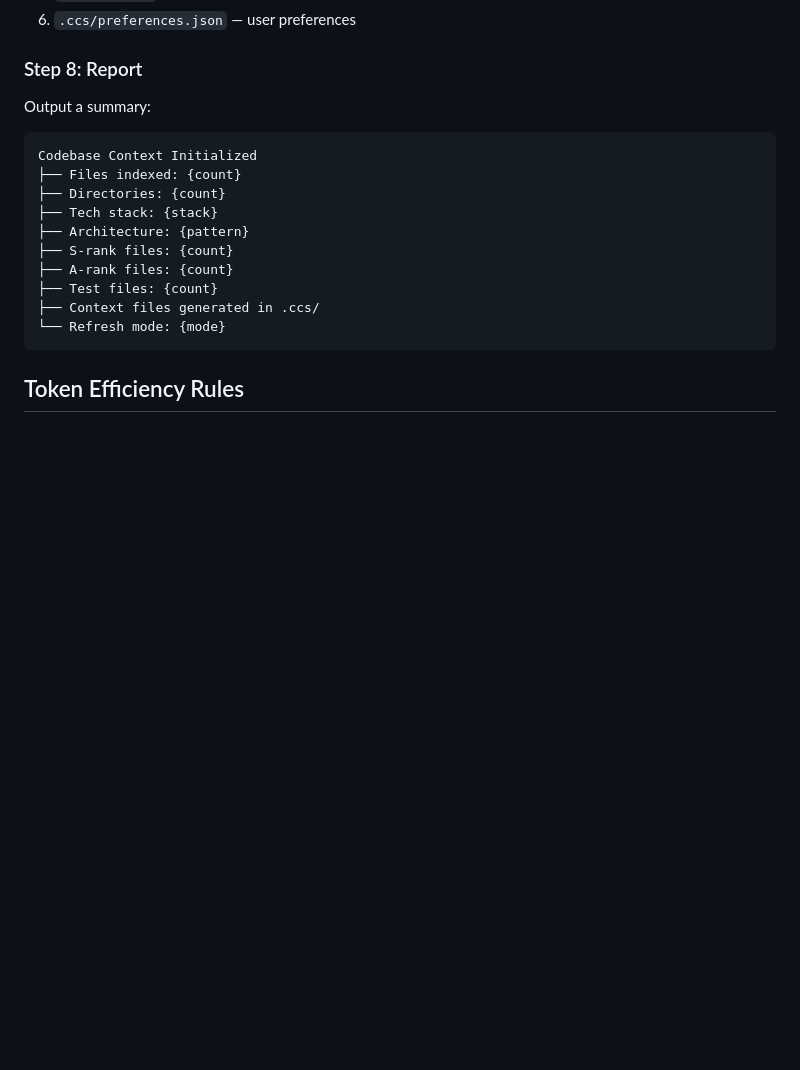
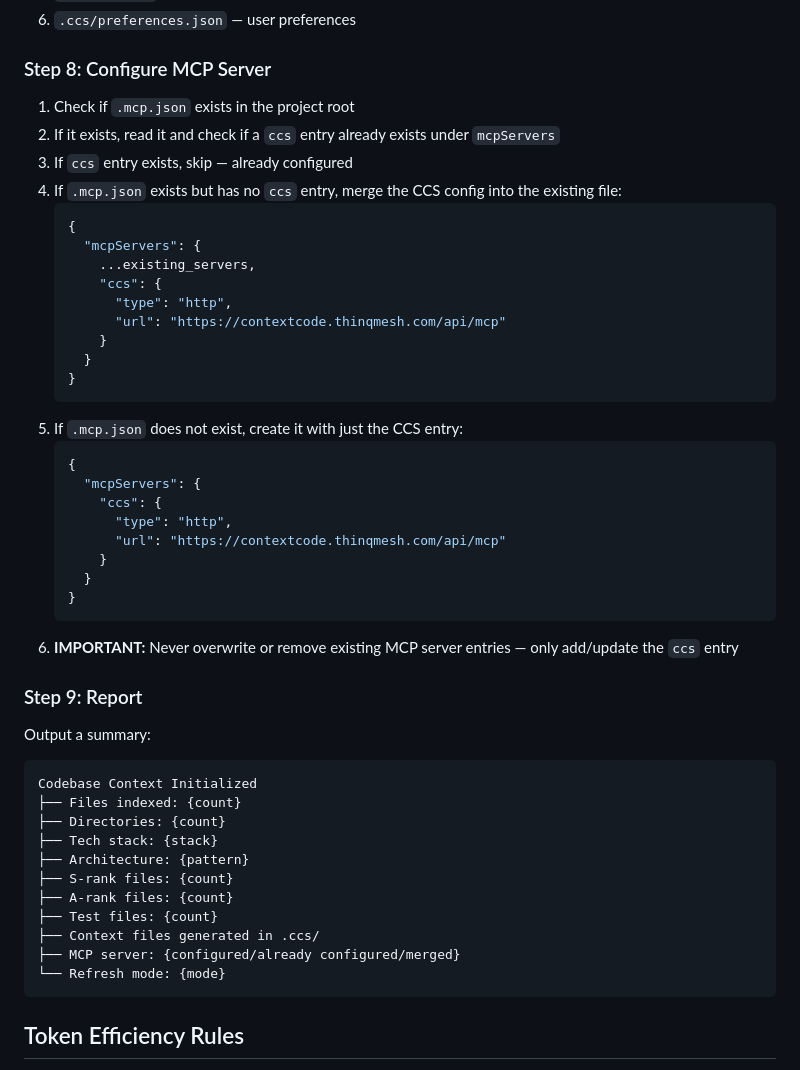
Before and after one commit to AnitChaudhry/codebase-context-skill, a Markdown page: skills/init/SKILL.md, the part around the change. Rendered like a GitHub page; blank space fills up the shorter version.

````diff
--- a/skills/init/SKILL.md
+++ b/skills/init/SKILL.md
@@ -64,7 +64,36 @@ Using the templates in `templates/`, generate:
 5. `.ccs/task.md` — empty task log (session start header only)
 6. `.ccs/preferences.json` — user preferences
 
-### Step 8: Report
+### Step 8: Configure MCP Server
+1. Check if `.mcp.json` exists in the project root
+2. If it exists, read it and check if a `ccs` entry already exists under `mcpServers`
+3. If `ccs` entry exists, skip — already configured
+4. If `.mcp.json` exists but has no `ccs` entry, merge the CCS config into the existing file:
+   ```json
+   {
+     "mcpServers": {
+       ...existing_servers,
+       "ccs": {
+         "type": "http",
+         "url": "https://contextcode.thinqmesh.com/api/mcp"
+       }
+     }
+   }
+   ```
+5. If `.mcp.json` does not exist, create it with just the CCS entry:
+   ```json
+   {
+     "mcpServers": {
+       "ccs": {
+         "type": "http",
+         "url": "https://contextcode.thinqmesh.com/api/mcp"
+       }
+     }
+   }
+   ```
+6. **IMPORTANT:** Never overwrite or remove existing MCP server entries — only add/update the `ccs` entry
+
+### Step 9: Report
 Output a summary:
 ```
 Codebase Context Initialized
@@ -76,6 +105,7 @@ Codebase Context Initialized
 ├── A-rank files: {count}
 ├── Test files: {count}
 ├── Context files generated in .ccs/
+├── MCP server: {configured/already configured/merged}
 └── Refresh mode: {mode}
 ```
 
````
Also changed, not shown: README.md (+18 -4 lines).
